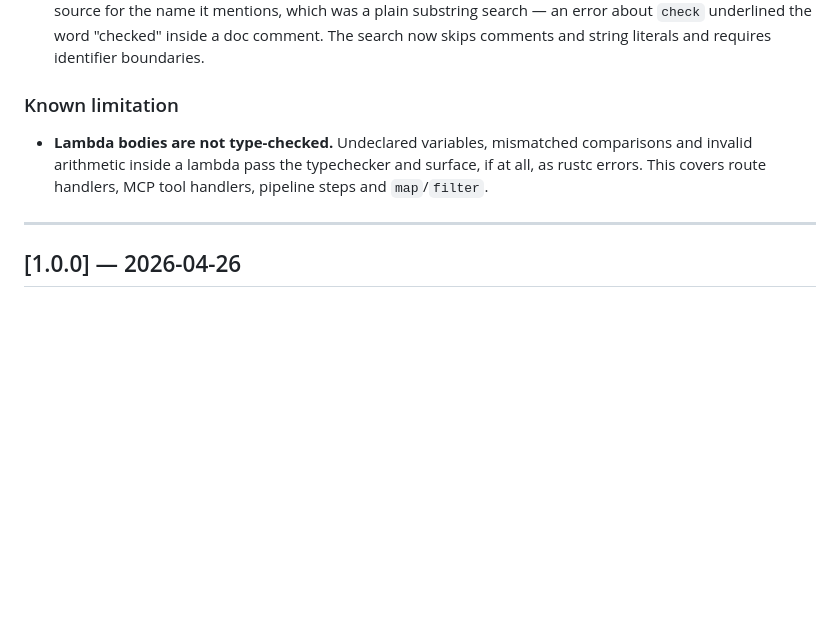
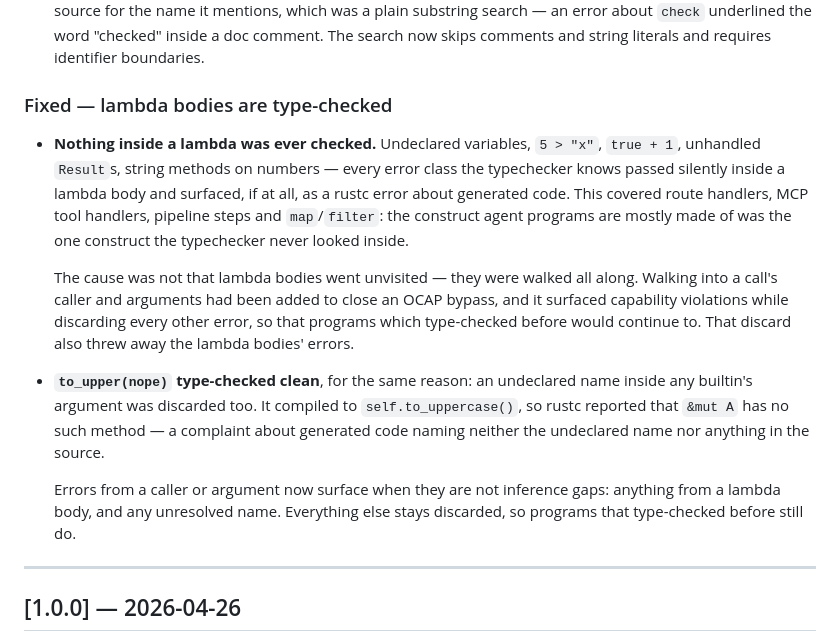
Before and after one commit to LupusMalusDeviant/VARG, a Markdown page: CHANGELOG.md, the part around the change. Rendered like a GitHub page; blank space fills up the shorter version.

```diff
--- a/CHANGELOG.md
+++ b/CHANGELOG.md
@@ -46,11 +46,28 @@ comparing one against a real value are now compile errors naming `or`.
   about `check` underlined the word "checked" inside a doc comment. The search now skips
   comments and string literals and requires identifier boundaries.
 
-### Known limitation
+### Fixed — lambda bodies are type-checked
 
-- **Lambda bodies are not type-checked.** Undeclared variables, mismatched comparisons and
-  invalid arithmetic inside a lambda pass the typechecker and surface, if at all, as rustc
-  errors. This covers route handlers, MCP tool handlers, pipeline steps and `map`/`filter`.
+- **Nothing inside a lambda was ever checked.** Undeclared variables, `5 > "x"`, `true + 1`,
+  unhandled `Result`s, string methods on numbers — every error class the typechecker knows
+  passed silently inside a lambda body and surfaced, if at all, as a rustc error about
+  generated code. This covered route handlers, MCP tool handlers, pipeline steps and
+  `map`/`filter`: the construct agent programs are mostly made of was the one construct the
+  typechecker never looked inside.
+
+  The cause was not that lambda bodies went unvisited — they were walked all along. Walking
+  into a call's caller and arguments had been added to close an OCAP bypass, and it surfaced
+  capability violations while discarding every other error, so that programs which type-checked
+  before would continue to. That discard also threw away the lambda bodies' errors.
+
+- **`to_upper(nope)` type-checked clean**, for the same reason: an undeclared name inside any
+  builtin's argument was discarded too. It compiled to `self.to_uppercase()`, so rustc reported
+  that `&mut A` has no such method — a complaint about generated code naming neither the
+  undeclared name nor anything in the source.
+
+  Errors from a caller or argument now surface when they are not inference gaps: anything from
+  a lambda body, and any unresolved name. Everything else stays discarded, so programs that
+  type-checked before still do.
 
 ---
 
```
Also changed, not shown: OPTIMIZATIONS.md (+72 -1 lines).
